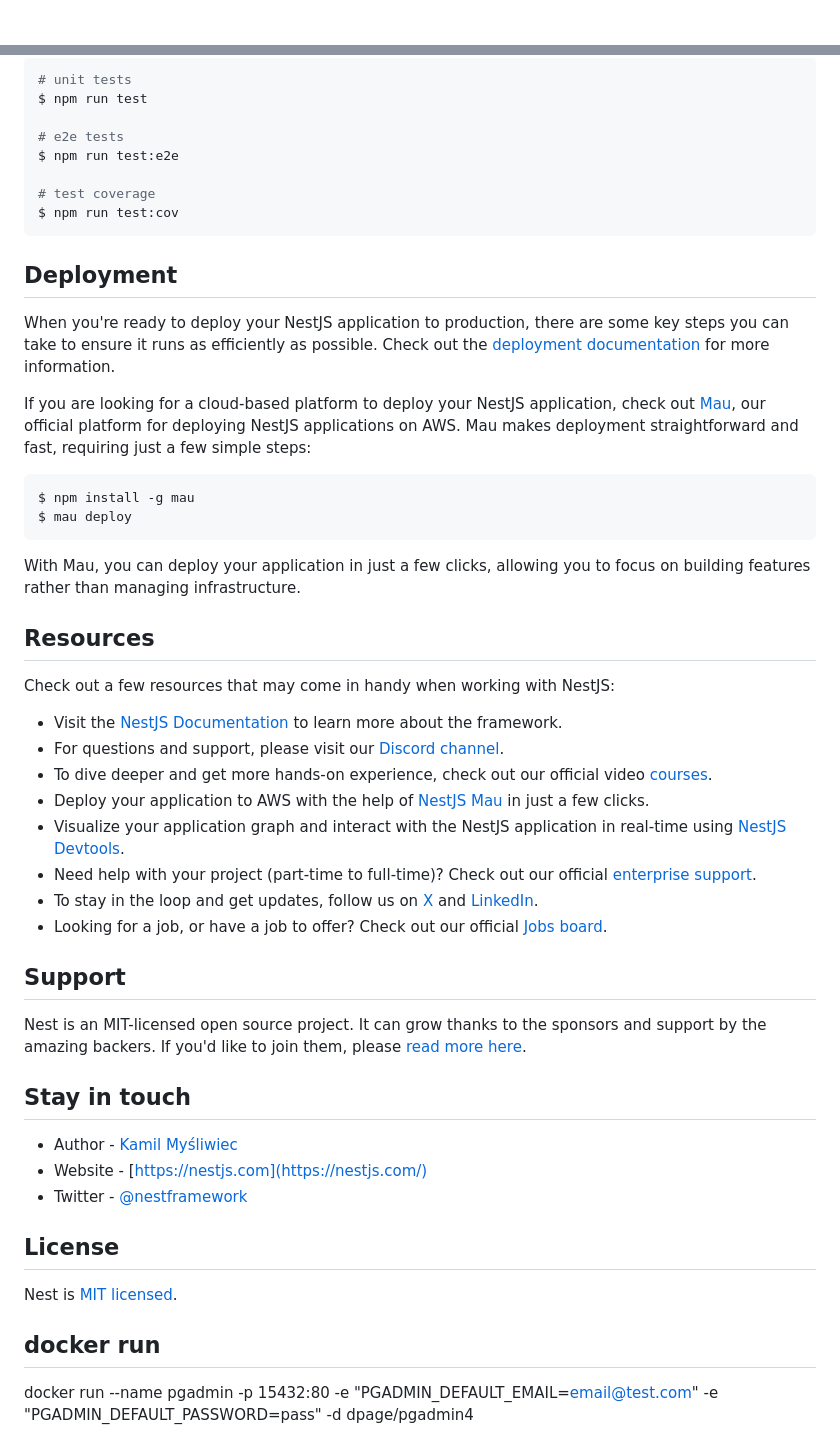
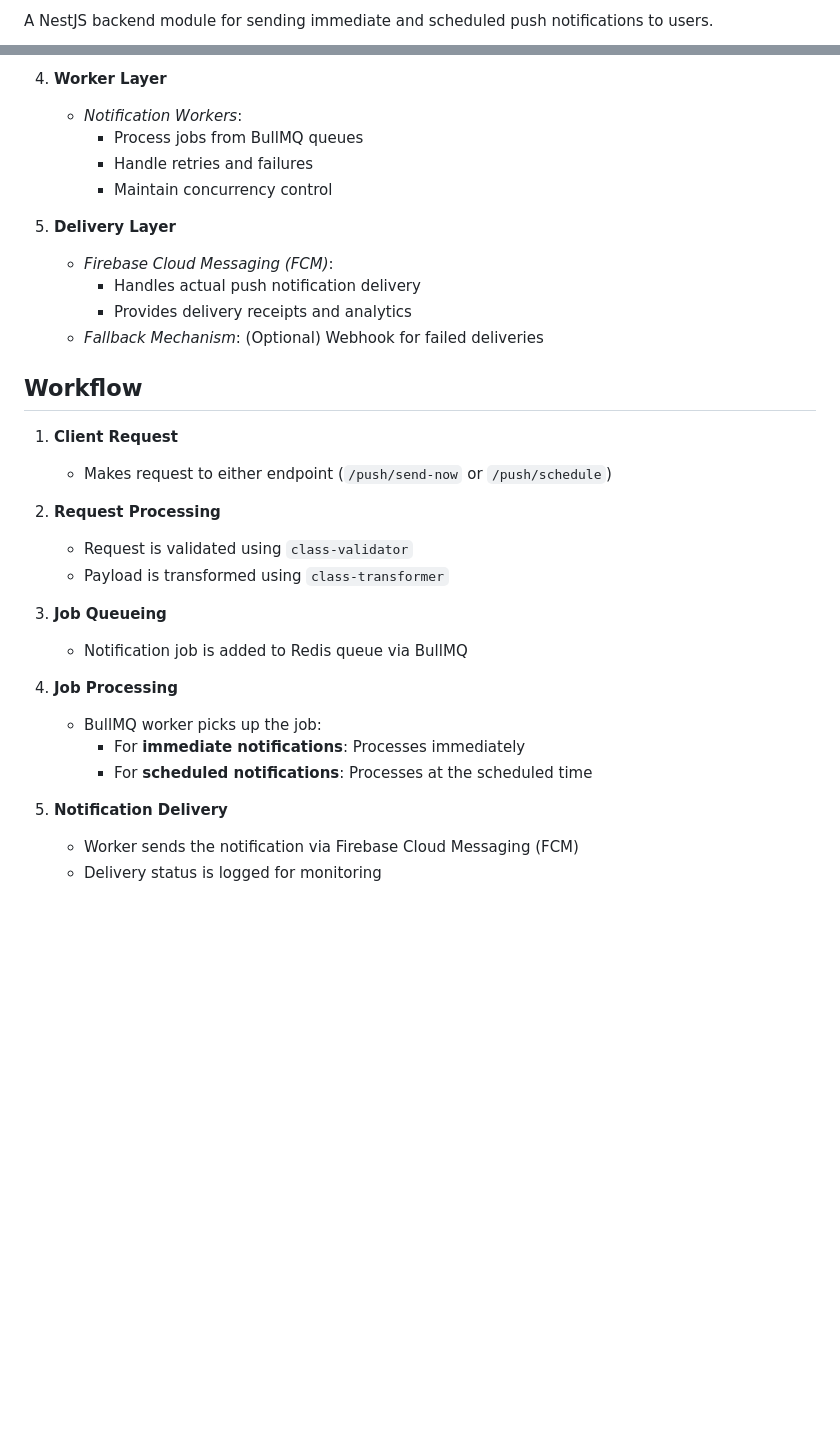
Before and after one commit to Sujaur312998/sara_tech, a Markdown page: README.md, 2 parts joined by grey strips. Rendered like a GitHub page; blank space fills up the shorter version.

````diff
--- a/README.md
+++ b/README.md
@@ -4,4 +2,3 @@
 
-[circleci-image]: https://img.shields.io/circleci/build/github/nestjs/nest/master?token=abc123def456
-[circleci-url]: https://circleci.com/gh/nestjs/nest
+A NestJS backend module for sending immediate and scheduled push notifications to users.
 
@@ -49,55 +91,33 @@ $ npm run start:prod
 
-```bash
-# unit tests
-$ npm run test
+4. **Worker Layer**
+   - *Notification Workers*:
+     - Process jobs from BullMQ queues
+     - Handle retries and failures
+     - Maintain concurrency control
 
-# e2e tests
-$ npm run test:e2e
+5. **Delivery Layer**
+   - *Firebase Cloud Messaging (FCM)*:
+     - Handles actual push notification delivery
+     - Provides delivery receipts and analytics
+   - *Fallback Mechanism*: (Optional) Webhook for failed deliveries
 
-# test coverage
-$ npm run test:cov
-```
+## Workflow
 
-## Deployment
+1. **Client Request**
+   - Makes request to either endpoint (`/push/send-now` or `/push/schedule`)
 
-When you're ready to deploy your NestJS application to production, there are some key steps you can take to ensure it runs as efficiently as possible. Check out the [deployment documentation](https://docs.nestjs.com/deployment) for more information.
+2. **Request Processing**
+   - Request is validated using `class-validator`
+   - Payload is transformed using `class-transformer`
 
-If you are looking for a cloud-based platform to deploy your NestJS application, check out [Mau](https://mau.nestjs.com), our official platform for deploying NestJS applications on AWS. Mau makes deployment straightforward and fast, requiring just a few simple steps:
+3. **Job Queueing**
+   - Notification job is added to Redis queue via BullMQ
 
-```bash
-$ npm install -g mau
-$ mau deploy
-```
+4. **Job Processing**
+   - BullMQ worker picks up the job:
+     - For **immediate notifications**: Processes immediately
+     - For **scheduled notifications**: Processes at the scheduled time
 
-With Mau, you can deploy your application in just a few clicks, allowing you to focus on building features rather than managing infrastructure.
-
-## Resources
-
-Check out a few resources that may come in handy when working with NestJS:
-
-- Visit the [NestJS Documentation](https://docs.nestjs.com) to learn more about the framework.
-- For questions and support, please visit our [Discord channel](https://discord.gg/G7Qnnhy).
-- To dive deeper and get more hands-on experience, check out our official video [courses](https://courses.nestjs.com/).
-- Deploy your application to AWS with the help of [NestJS Mau](https://mau.nestjs.com) in just a few clicks.
-- Visualize your application graph and interact with the NestJS application in real-time using [NestJS Devtools](https://devtools.nestjs.com).
-- Need help with your project (part-time to full-time)? Check out our official [enterprise support](https://enterprise.nestjs.com).
-- To stay in the loop and get updates, follow us on [X](https://x.com/nestframework) and [LinkedIn](https://linkedin.com/company/nestjs).
-- Looking for a job, or have a job to offer? Check out our official [Jobs board](https://jobs.nestjs.com).
-
-## Support
-
-Nest is an MIT-licensed open source project. It can grow thanks to the sponsors and support by the amazing backers. If you'd like to join them, please [read more here](https://docs.nestjs.com/support).
-
-## Stay in touch
-
-- Author - [Kamil Myśliwiec](https://twitter.com/kammysliwiec)
-- Website - [https://nestjs.com](https://nestjs.com/)
-- Twitter - [@nestframework](https://twitter.com/nestframework)
-
-## License
-
-Nest is [MIT licensed](https://github.com/nestjs/nest/blob/master/LICENSE).
-
-
-## docker run
-docker run --name pgadmin -p 15432:80 -e "PGADMIN_DEFAULT_EMAIL=email@test.com" -e "PGADMIN_DEFAULT_PASSWORD=pass" -d dpage/pgadmin4
+5. **Notification Delivery**
+   - Worker sends the notification via Firebase Cloud Messaging (FCM)
+   - Delivery status is logged for monitoring
````
Also changed, not shown: other parts of README.md (+76 -33 lines).
